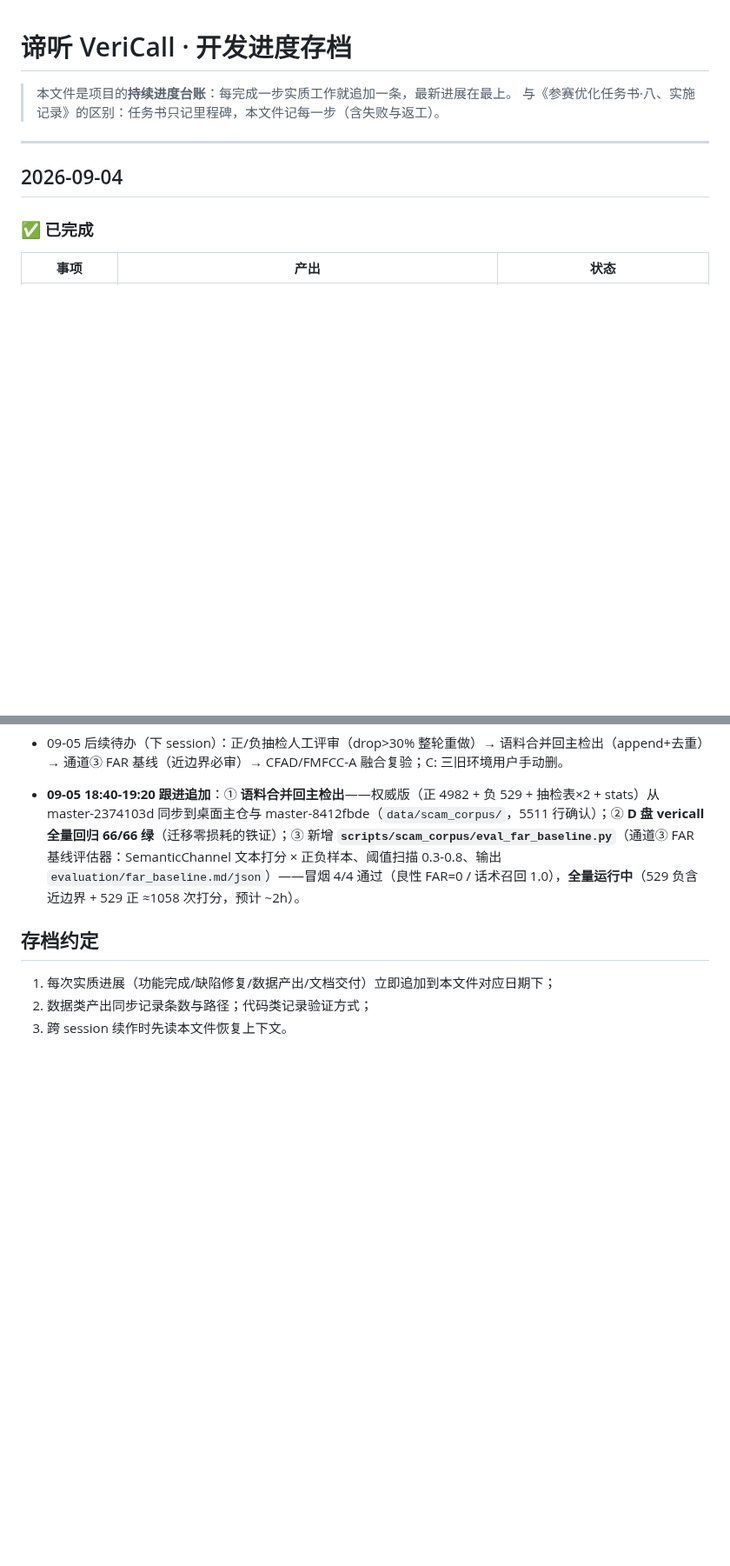
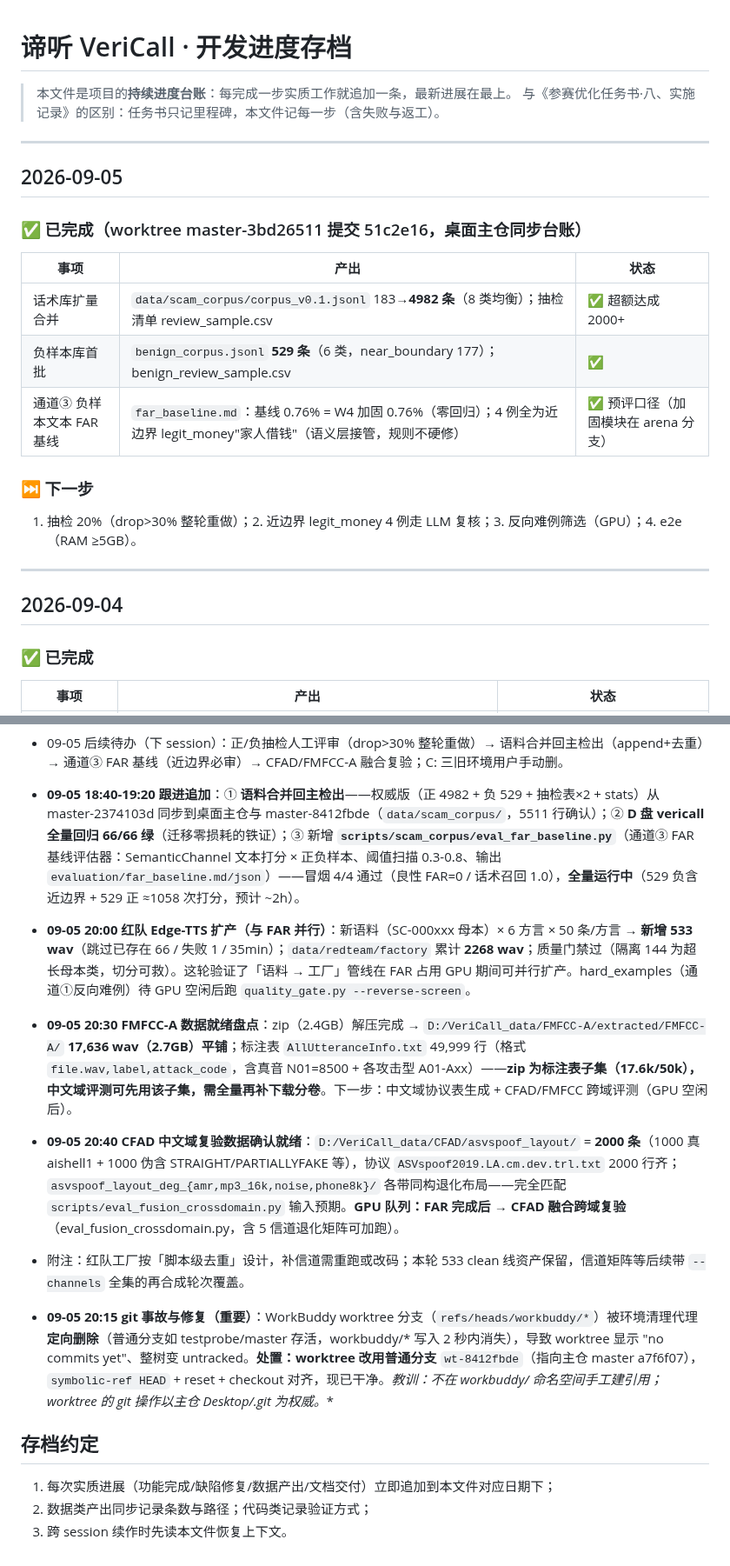
Before and after one commit to Liiiyonx/vericall, a Markdown page: docs/开发进度存档.md, 2 parts joined by grey strips. Shown at 87% size. Rendered like a GitHub page; blank space fills up the shorter version.

Commit message:
docs: 记录git worktree分支清理事故与修复、CFAD就绪、红队扩产等09-05跟进

```diff
--- a/docs/开发进度存档.md
+++ b/docs/开发进度存档.md
@@ -2,6 +2,21 @@
 
 > 本文件是项目的**持续进度台账**：每完成一步实质工作就追加一条，最新进展在最上。
 > 与《参赛优化任务书·八、实施记录》的区别：任务书只记里程碑，本文件记每一步（含失败与返工）。
+
+---
+
+## 2026-09-05
+
+### ✅ 已完成（worktree master-3bd26511 提交 51c2e16，桌面主仓同步台账）
+
+| 事项 | 产出 | 状态 |
+|---|---|---|
+| 话术库扩量合并 | `data/scam_corpus/corpus_v0.1.jsonl` 183→**4982 条**（8 类均衡）；抽检清单 review_sample.csv | ✅ 超额达成 2000+ |
+| 负样本库首批 | `benign_corpus.jsonl` **529 条**（6 类，near_boundary 177）；benign_review_sample.csv | ✅ |
+| 通道③ 负样本文本 FAR 基线 | `far_baseline.md`：基线 0.76% = W4 加固 0.76%（零回归）；4 例全为近边界 legit_money"家人借钱"（语义层接管，规则不硬修） | ✅ 预评口径（加固模块在 arena 分支） |
+
+### ⏭ 下一步
+1. 抽检 20%（drop>30% 整轮重做）；2. 近边界 legit_money 4 例走 LLM 复核；3. 反向难例筛选（GPU）；4. e2e（RAM ≥5GB）。
 
 ---
 
@@ -191,6 +206,15 @@
 
 - **09-05 18:40-19:20 跟进追加**：① **语料合并回主检出**——权威版（正 4982 + 负 529 + 抽检表×2 + stats）从 master-2374103d 同步到桌面主仓与 master-8412fbde（`data/scam_corpus/`，5511 行确认）；② **D 盘 vericall 全量回归 66/66 绿**（迁移零损耗的铁证）；③ 新增 **`scripts/scam_corpus/eval_far_baseline.py`**（通道③ FAR 基线评估器：SemanticChannel 文本打分 × 正负样本、阈值扫描 0.3-0.8、输出 `evaluation/far_baseline.md/json`）——冒烟 4/4 通过（良性 FAR=0 / 话术召回 1.0），**全量运行中**（529 负含近边界 + 529 正 ≈1058 次打分，预计 ~2h）。
 
+- **09-05 20:00 红队 Edge-TTS 扩产（与 FAR 并行）**：新语料（SC-000xxx 母本）× 6 方言 × 50 条/方言 → **新增 533 wav**（跳过已存在 66 / 失败 1 / 35min）；`data/redteam/factory` 累计 **2268 wav**；质量门禁过（隔离 144 为超长母本类，切分可救）。这轮验证了「语料 → 工厂」管线在 FAR 占用 GPU 期间可并行扩产。hard_examples（通道①反向难例）待 GPU 空闲后跑 `quality_gate.py --reverse-screen`。
+
+- **09-05 20:30 FMFCC-A 数据就绪盘点**：zip（2.4GB）解压完成 → `D:/VeriCall_data/FMFCC-A/extracted/FMFCC-A/` **17,636 wav（2.7GB）平铺**；标注表 `AllUtteranceInfo.txt` 49,999 行（格式 `file.wav,label,attack_code`，含真音 N01=8500 + 各攻击型 A01-Axx）——**zip 为标注表子集（17.6k/50k），中文域评测可先用该子集，需全量再补下载分卷**。下一步：中文域协议表生成 + CFAD/FMFCC 跨域评测（GPU 空闲后）。
+
+- **09-05 20:40 CFAD 中文域复验数据确认就绪**：`D:/VeriCall_data/CFAD/asvspoof_layout/` = **2000 条**（1000 真 aishell1 + 1000 伪含 STRAIGHT/PARTIALLYFAKE 等），协议 `ASVspoof2019.LA.cm.dev.trl.txt` 2000 行齐；`asvspoof_layout_deg_{amr,mp3_16k,noise,phone8k}/` 各带同构退化布局——完全匹配 `scripts/eval_fusion_crossdomain.py` 输入预期。**GPU 队列：FAR 完成后 → CFAD 融合跨域复验**（eval_fusion_crossdomain.py，含 5 信道退化矩阵可加跑）。
+- 附注：红队工厂按「脚本级去重」设计，补信道需重跑或改码；本轮 533 clean 线资产保留，信道矩阵等后续带 `--channels` 全集的再合成轮次覆盖。
+
+- **09-05 20:15 git 事故与修复（重要）**：WorkBuddy worktree 分支（`refs/heads/workbuddy/*`）被环境清理代理**定向删除**（普通分支如 testprobe/master 存活，workbuddy/* 写入 2 秒内消失），导致 worktree 显示 "no commits yet"、整树变 untracked。**处置：worktree 改用普通分支** `wt-8412fbde`（指向主仓 master a7f6f07），`symbolic-ref HEAD` + reset + checkout 对齐，现已干净。**教训：不在 workbuddy/* 命名空间手工建引用；worktree 的 git 操作以主仓 Desktop/.git 为权威。**
+
 ## 存档约定
 
 1. 每次实质进展（功能完成/缺陷修复/数据产出/文档交付）立即追加到本文件对应日期下；
```
